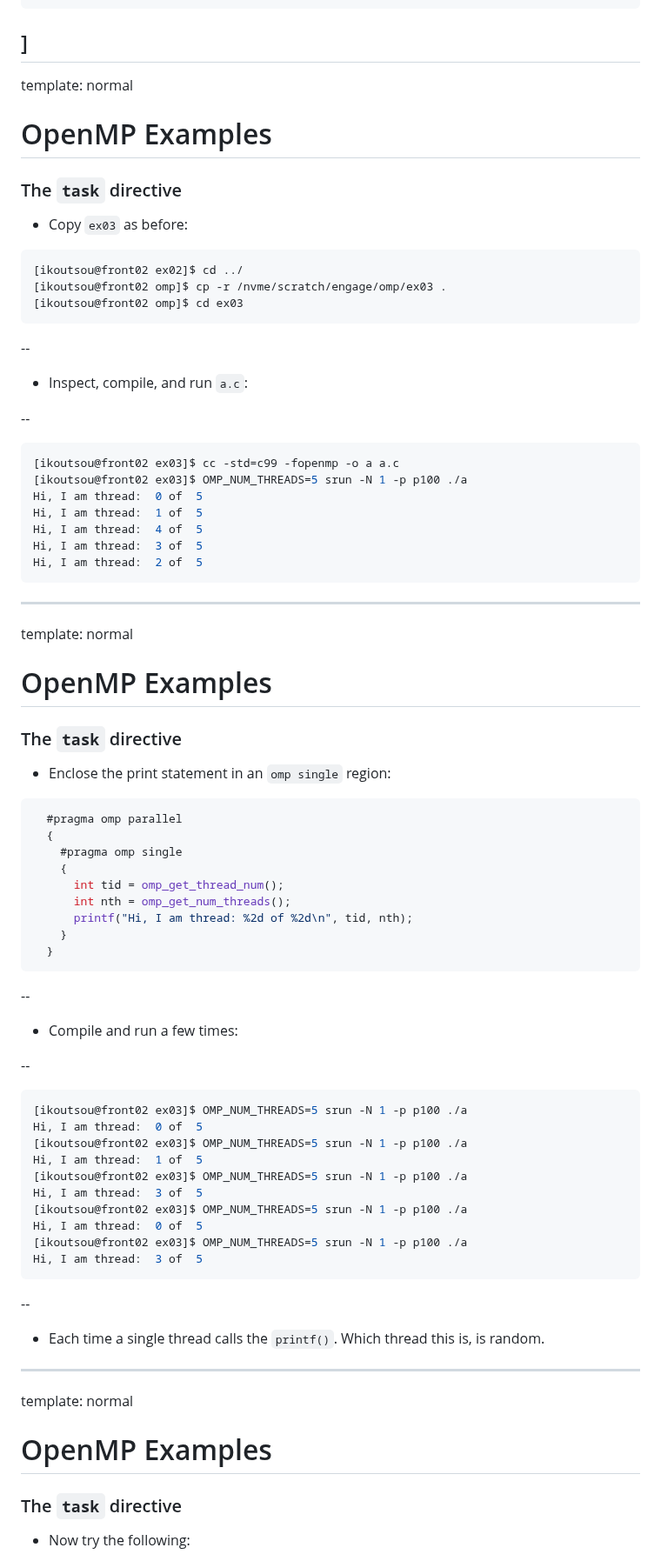
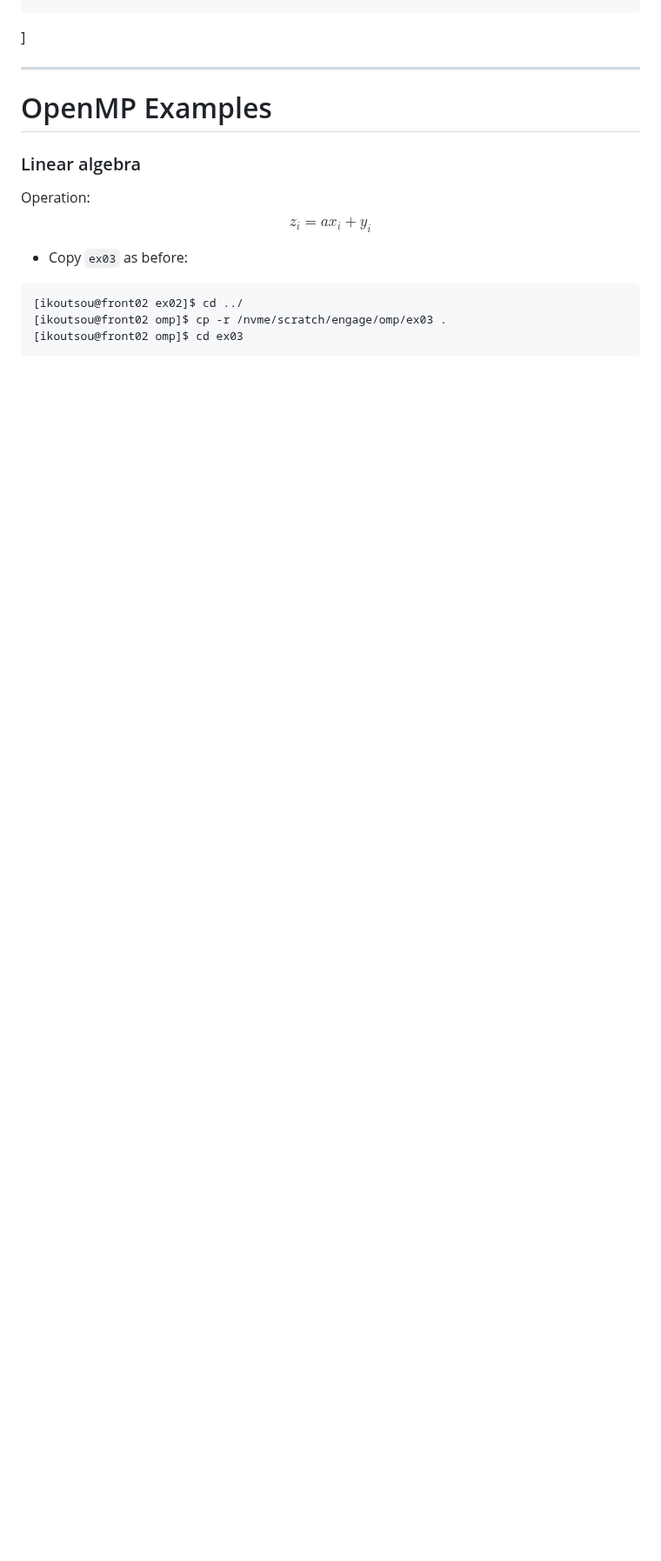
Before and after one commit to g-koutsou/Engage-School, a Markdown page: slides/d02.md, the part around one of its changes. Shown at 87% size. Drawn GitHub-style; blank space fills up the shorter version.

````diff
--- a/slides/d02.md
+++ b/slides/d02.md
@@ -1191,13 +1191,16 @@ arr[30] = 0
 arr[31] = 0
 ```
 ]
----
-
-template: normal
-
+
+---
 # OpenMP Examples
 
-### The `task` directive
+### Linear algebra
+
+Operation:
+$$
+z_i = a x_i + y_i
+$$
 
 - Copy `ex03` as before:
 
@@ -1207,74 +1210,3 @@ template: normal
 [ikoutsou@front02 omp]$ cd ex03
 ```
 
---
-
-- Inspect, compile, and run `a.c`:
-
---
-
-```sh
-[ikoutsou@front02 ex03]$ cc -std=c99 -fopenmp -o a a.c
-[ikoutsou@front02 ex03]$ OMP_NUM_THREADS=5 srun -N 1 -p p100 ./a
-Hi, I am thread:  0 of  5
-Hi, I am thread:  1 of  5
-Hi, I am thread:  4 of  5
-Hi, I am thread:  3 of  5
-Hi, I am thread:  2 of  5
-```
-
----
-
-template: normal
-
-# OpenMP Examples
-
-### The `task` directive
-
-- Enclose the print statement in an `omp single` region:
-
-```c
-  #pragma omp parallel
-  {
-    #pragma omp single
-    {
-      int tid = omp_get_thread_num();
-      int nth = omp_get_num_threads();
-      printf("Hi, I am thread: %2d of %2d\n", tid, nth);
-    }
-  }
-```
-
---
-
-- Compile and run a few times:
-
---
-
-```sh
-[ikoutsou@front02 ex03]$ OMP_NUM_THREADS=5 srun -N 1 -p p100 ./a
-Hi, I am thread:  0 of  5
-[ikoutsou@front02 ex03]$ OMP_NUM_THREADS=5 srun -N 1 -p p100 ./a
-Hi, I am thread:  1 of  5
-[ikoutsou@front02 ex03]$ OMP_NUM_THREADS=5 srun -N 1 -p p100 ./a
-Hi, I am thread:  3 of  5
-[ikoutsou@front02 ex03]$ OMP_NUM_THREADS=5 srun -N 1 -p p100 ./a
-Hi, I am thread:  0 of  5
-[ikoutsou@front02 ex03]$ OMP_NUM_THREADS=5 srun -N 1 -p p100 ./a
-Hi, I am thread:  3 of  5
-```
-
---
-
-- Each time a single thread calls the `printf()`. Which thread this is, is random.
-
----
-
-template: normal
-
-# OpenMP Examples
-
-### The `task` directive
-
-- Now try the following:
-
````
Also changed, not shown: other parts of slides/d02.md (+19 -162 lines), slides/d01.md (+2 -2 lines), slides/d03.md (+3 -3 lines).
